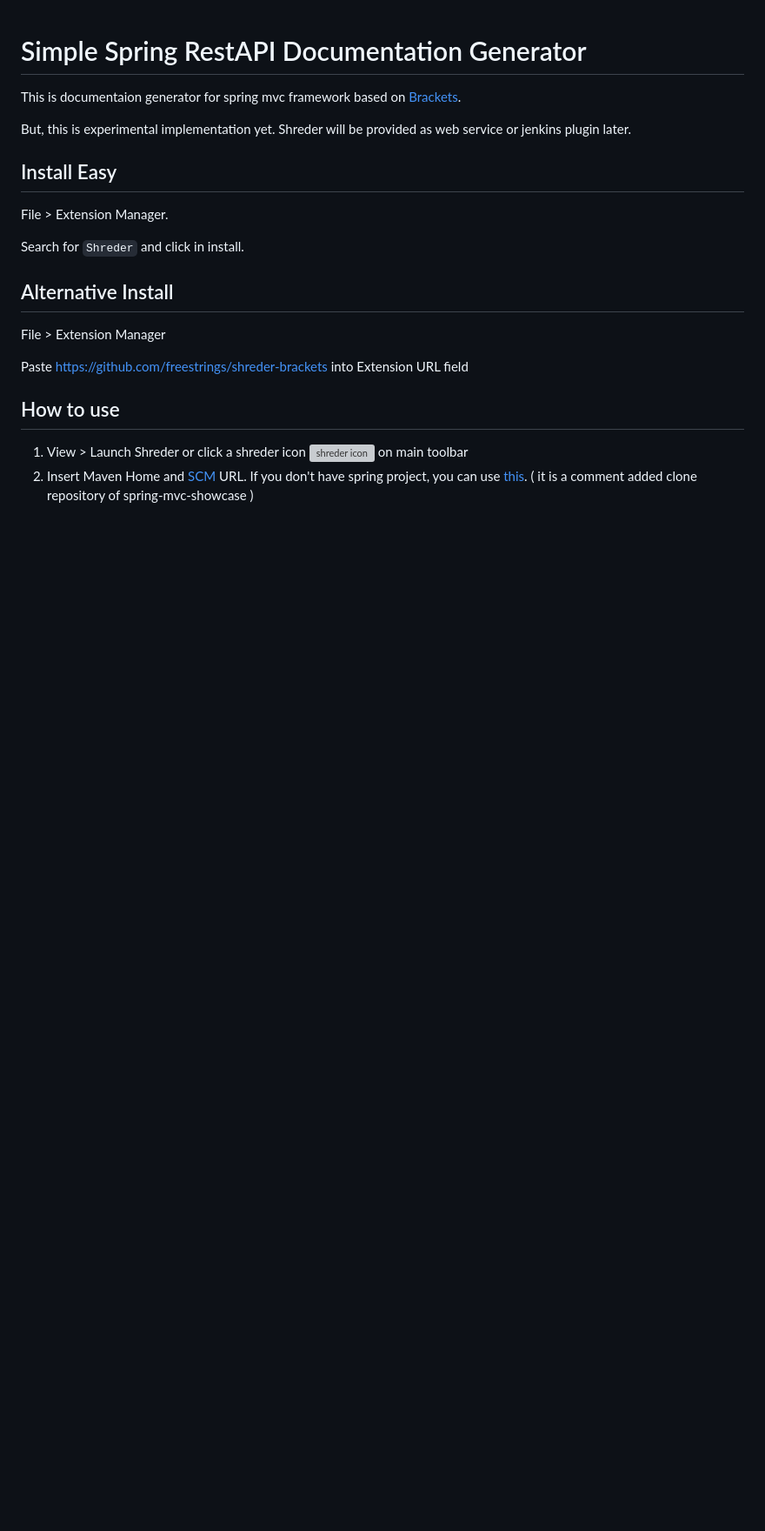
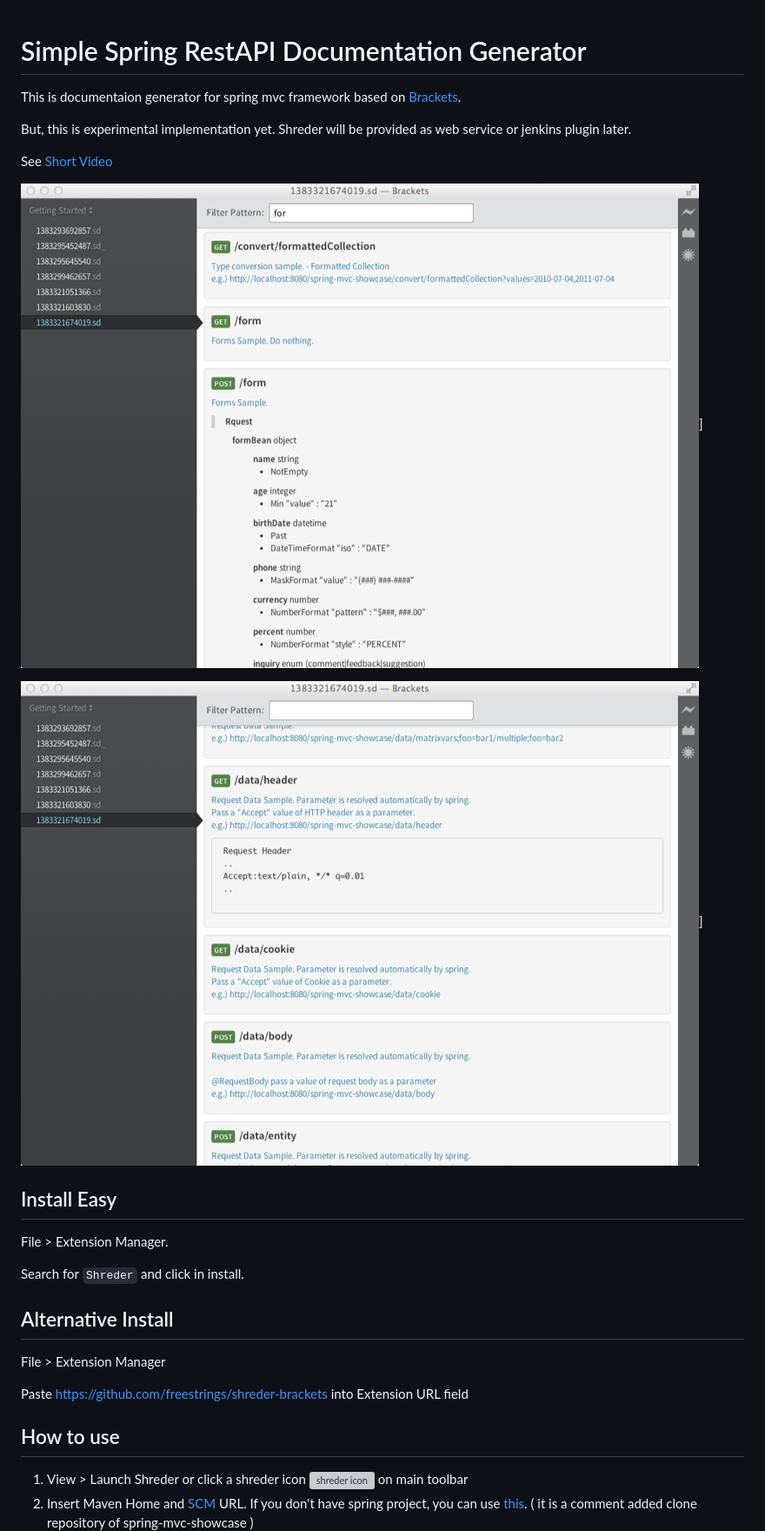
Before and after one commit to freestrings/shreder-brackets, a Markdown page: README.md, the part around the change printed below. Shown: that part at 87% size. GitHub-like rendering; pictures changed too: images/shreder1.png, images/shreder2.png; blank space fills up the shorter version; grey boxes are pictures that could not be loaded.

Commit message:
Add video

```diff
--- a/README.md
+++ b/README.md
@@ -4,6 +4,12 @@ Simple Spring RestAPI Documentation Generator
 This is documentaion generator for spring mvc framework based on [Brackets](https://github.com/adobe/brackets).
 
 But, this is experimental implementation yet. Shreder will be provided as web service or jenkins plugin later.
+
+See [Short Video](https://vimeo.com/78407321)
+
+![capture1](./images/shreder1.png?raw=true)]
+
+![capture2](./images/shreder2.png?raw=true)]
 
 Install Easy
 ------------
```
Also changed, not shown: other parts of README.md (+0 -4 lines).
